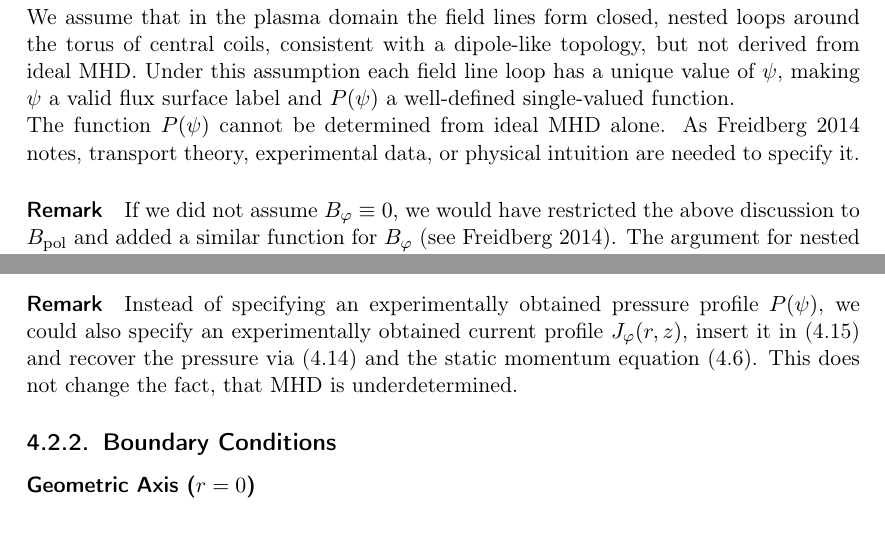
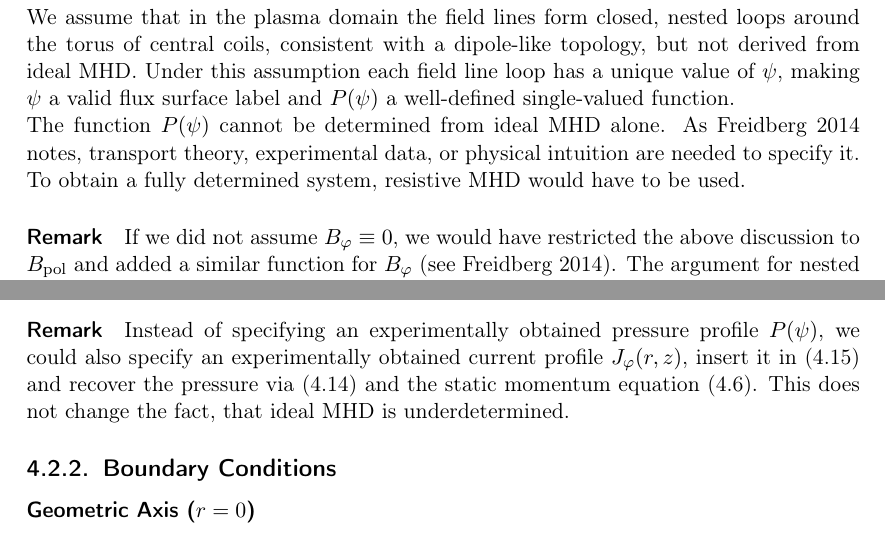
Before and after one commit to nrupf/MHD_polomac_proj, a LaTeX thesis (main.tex, which reads chapters/04_equilib_model.tex): two parts of page 22 of 58, joined at a grey line, cut so that both start at the same text. Compiled offline with pdfLaTeX.

Commit message:
clarification resistive mhd

```diff
--- a/chapters/04_equilib_model.tex
+++ b/chapters/04_equilib_model.tex
@@ -137,7 +137,8 @@ and $P(\psi)$ a well-defined single-valued function.
 
 The function $P(\psi)$ cannot be determined from ideal MHD alone. As
 \cite{Freidberg2014} notes, transport theory, experimental data, or physical
-intuition are needed to specify it.
+intuition are needed to specify it. To obtain a fully determined system,
+resistive MHD would have to be used.
 
 
 \paragraph{Remark} If we did not assume $B_\varphi \equiv 0$, we would have restricted
@@ -171,7 +172,7 @@ We call this the \emph{reduced Grad-Shafranov equation}.
 $P(\psi)$, we could also specify an experimentally obtained current profile $J_\varphi(r,z)$, insert it in
 \eqref{eq: J_phi as delta*} and recover the pressure via \eqref{eq: B as fct of psi}
 and the static momentum equation \eqref{eq: static momentum eq.}.
-This does not change the fact, that MHD is underdetermined.
+This does not change the fact, that ideal MHD is underdetermined.
 
 \subsection{Boundary Conditions}
 \label{subsec: equilibrium BC}
```
Also changed, not shown: main.pdf.
